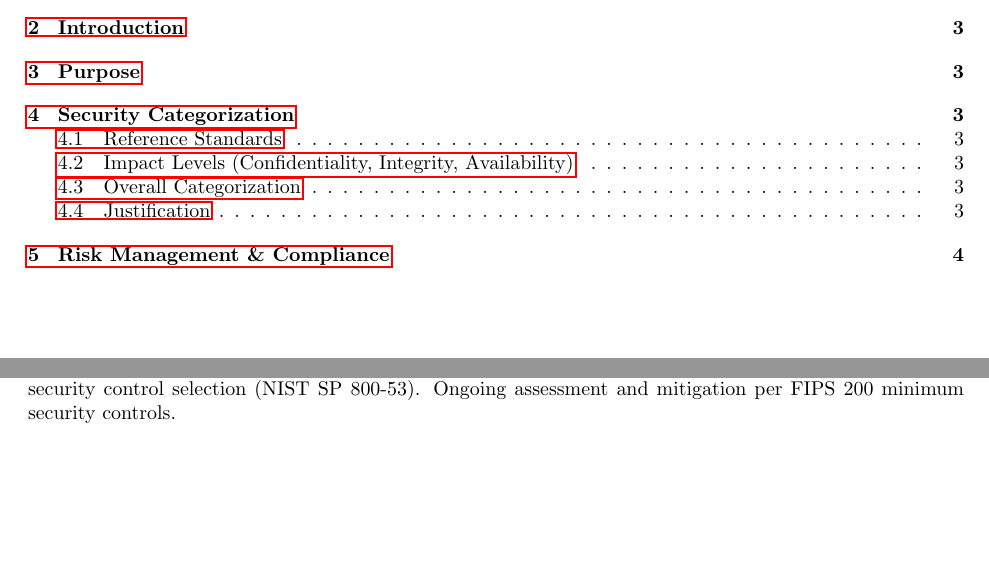
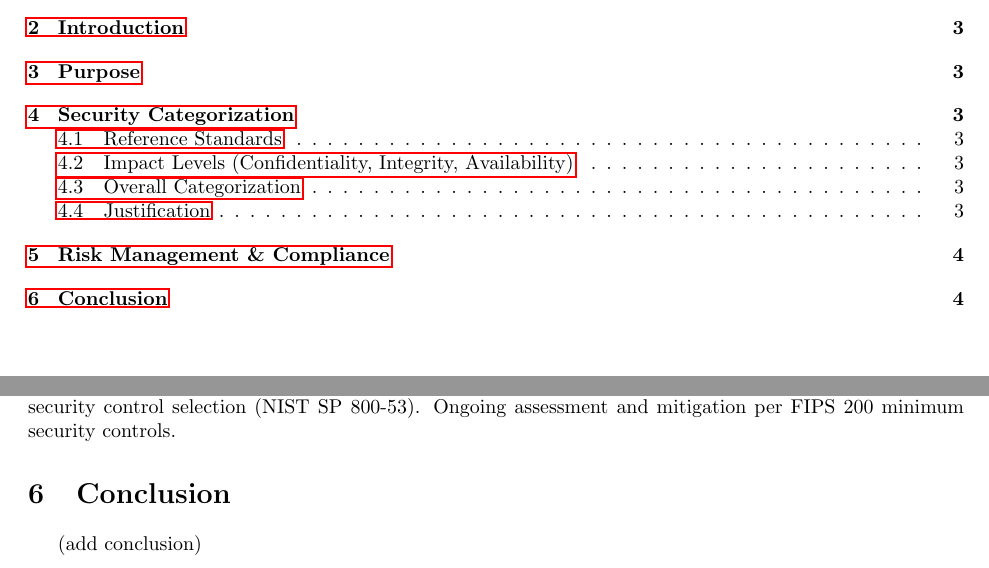
Before and after one commit to n1ck007/AeroTech-Drone-Project-Thorin, a LaTeX document (scw.tex): two parts of pages 2 and 4 of 4, joined at a grey line, cut so that both start at the same text, the shorter picture padded with empty space. Compiled offline with pdfLaTeX.

Commit message:
updated outline

```diff
--- a/scw.tex
+++ b/scw.tex
@@ -98,6 +98,11 @@ frameworks, ensuring secure operations in defense environments.
 \newpage
 
 \section{Risk Management \& Compliance}
+\par Alignment with Risk Management Framework (RMF) per NIST SP 800-37.
+Categorization informs security control selection (NIST SP 800-53).
+Ongoing assessment and mitigation per FIPS 200 minimum security controls.
 
-Alignment with Risk Management Framework (RMF) per NIST SP 800-37. Categorization informs security control selection (NIST SP 800-53). Ongoing assessment and mitigation per FIPS 200 minimum security controls.
+\section{Conclusion}
+\par (add conclusion)
+
 \end{document}
```
